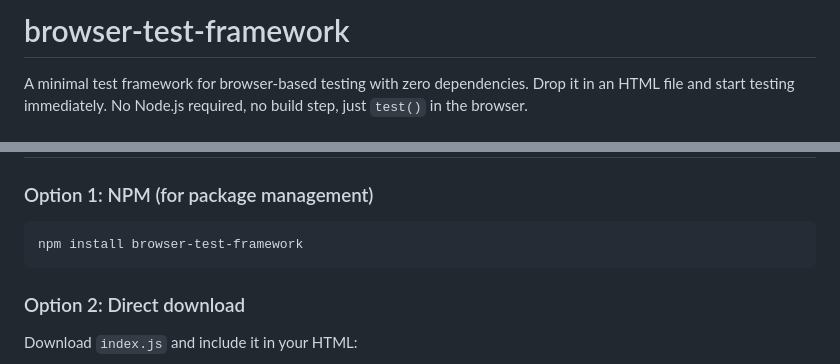
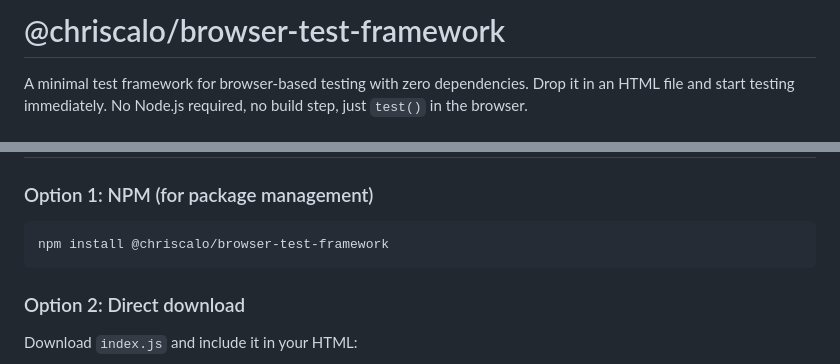
Before and after one commit to chriscalo/browser-test-framework, a Markdown page: README.md, 2 parts joined by grey strips. Rendered like a GitHub page.

````diff
--- a/README.md
+++ b/README.md
@@ -1,4 +1,4 @@
-# browser-test-framework
+# @chriscalo/browser-test-framework
 
 A minimal test framework for browser-based testing with zero dependencies. Drop it in an HTML file and start testing immediately. No Node.js required, no build step, just `test()` in the browser.
 
@@ -17,7 +17,7 @@ A minimal test framework for browser-based testing with zero dependencies. Drop
 ### Option 1: NPM (for package management)
 
 ```bash
-npm install browser-test-framework
+npm install @chriscalo/browser-test-framework
 ```
 
 ### Option 2: Direct download
````
Also changed, not shown: other parts of README.md (+1 -1 lines), specs/design.md (+2 -2 lines).
